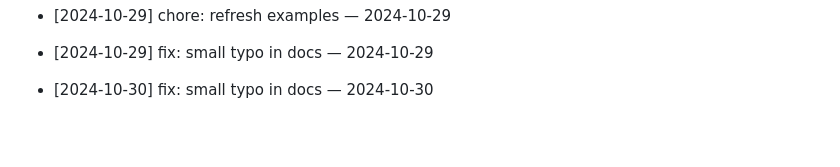
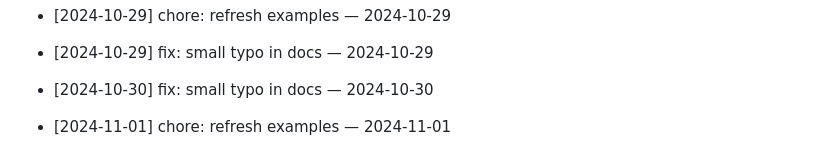
Before and after one commit to ilhomJohn81/devops-2025, a Markdown page: README.md, the part around the change. Drawn GitHub-style; blank space fills up the shorter version.

Commit message:
chore: refresh examples — 2024-11-01

```diff
--- a/README.md
+++ b/README.md
@@ -436,3 +436,5 @@ Git workflow to reconcile your branch with main
 - [2024-10-29] fix: small typo in docs — 2024-10-29
 
 - [2024-10-30] fix: small typo in docs — 2024-10-30
+
+- [2024-11-01] chore: refresh examples — 2024-11-01
```
